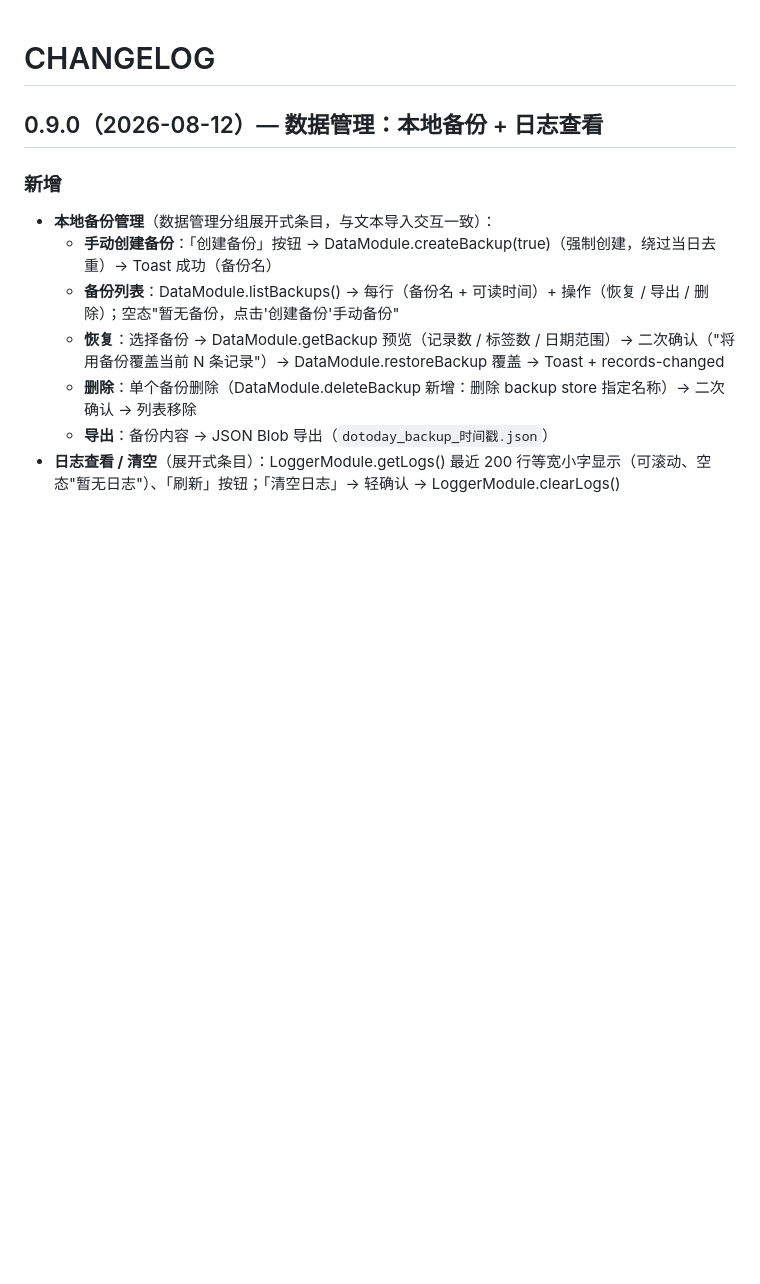
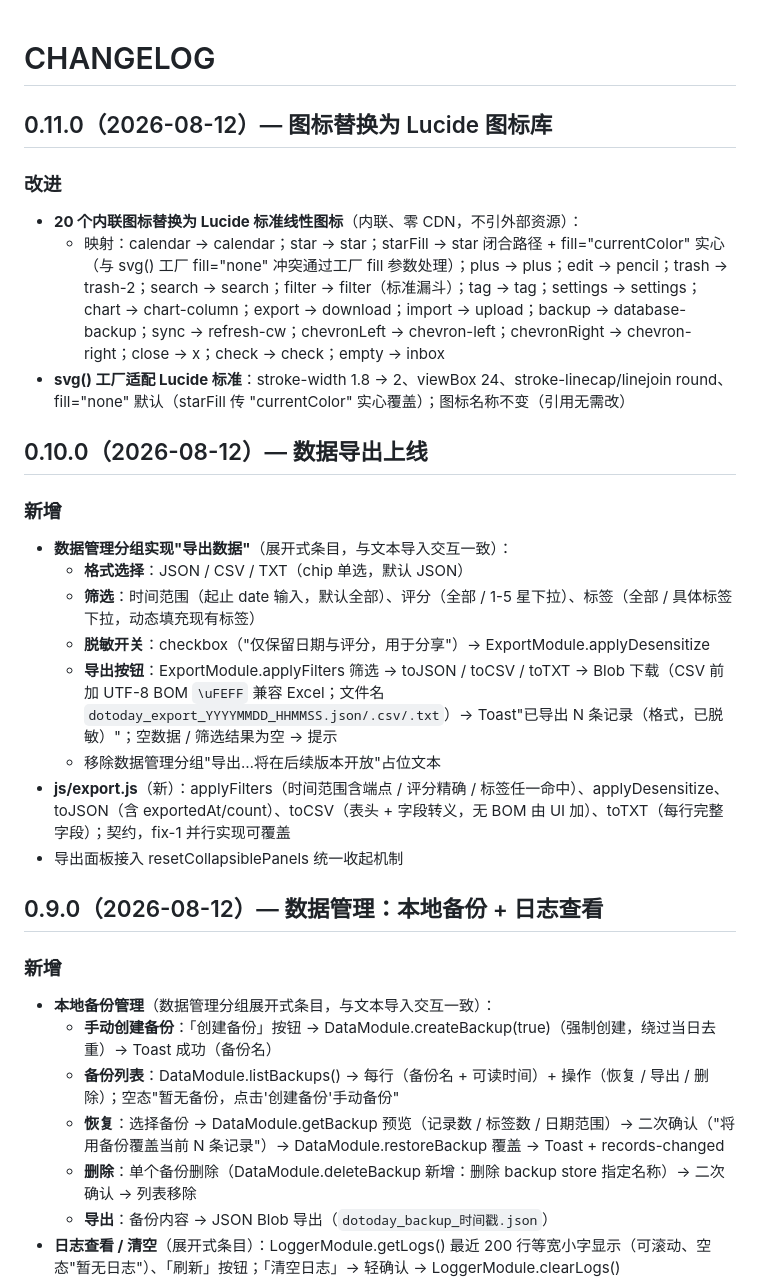
Before and after one commit to Dorian-Yuan/dotoday, a Markdown page: CHANGELOG.md, the part around the change. Rendered like a GitHub page; blank space fills up the shorter version.

Commit message:
v0.11.0 update CHANGELOG.md

```diff
--- a/CHANGELOG.md
+++ b/CHANGELOG.md
@@ -1,4 +1,25 @@
 # CHANGELOG
+
+## 0.11.0（2026-08-12）— 图标替换为 Lucide 图标库
+
+### 改进
+
+- **20 个内联图标替换为 Lucide 标准线性图标**（内联、零 CDN，不引外部资源）：
+  - 映射：calendar → calendar；star → star；starFill → star 闭合路径 + fill="currentColor" 实心（与 svg() 工厂 fill="none" 冲突通过工厂 fill 参数处理）；plus → plus；edit → pencil；trash → trash-2；search → search；filter → filter（标准漏斗）；tag → tag；settings → settings；chart → chart-column；export → download；import → upload；backup → database-backup；sync → refresh-cw；chevronLeft → chevron-left；chevronRight → chevron-right；close → x；check → check；empty → inbox
+- **svg() 工厂适配 Lucide 标准**：stroke-width 1.8 → 2、viewBox 24、stroke-linecap/linejoin round、fill="none" 默认（starFill 传 "currentColor" 实心覆盖）；图标名称不变（引用无需改）
+
+## 0.10.0（2026-08-12）— 数据导出上线
+
+### 新增
+
+- **数据管理分组实现"导出数据"**（展开式条目，与文本导入交互一致）：
+  - **格式选择**：JSON / CSV / TXT（chip 单选，默认 JSON）
+  - **筛选**：时间范围（起止 date 输入，默认全部）、评分（全部 / 1-5 星下拉）、标签（全部 / 具体标签下拉，动态填充现有标签）
+  - **脱敏开关**：checkbox（"仅保留日期与评分，用于分享"）→ ExportModule.applyDesensitize
+  - **导出按钮**：ExportModule.applyFilters 筛选 → toJSON / toCSV / toTXT → Blob 下载（CSV 前加 UTF-8 BOM `\uFEFF` 兼容 Excel；文件名 `dotoday_export_YYYYMMDD_HHMMSS.json/.csv/.txt`）→ Toast"已导出 N 条记录（格式，已脱敏）"；空数据 / 筛选结果为空 → 提示
+  - 移除数据管理分组"导出…将在后续版本开放"占位文本
+- **js/export.js**（新）：applyFilters（时间范围含端点 / 评分精确 / 标签任一命中）、applyDesensitize、toJSON（含 exportedAt/count）、toCSV（表头 + 字段转义，无 BOM 由 UI 加）、toTXT（每行完整字段）；契约，fix-1 并行实现可覆盖
+- 导出面板接入 resetCollapsiblePanels 统一收起机制
 
 ## 0.9.0（2026-08-12）— 数据管理：本地备份 + 日志查看
 
```
